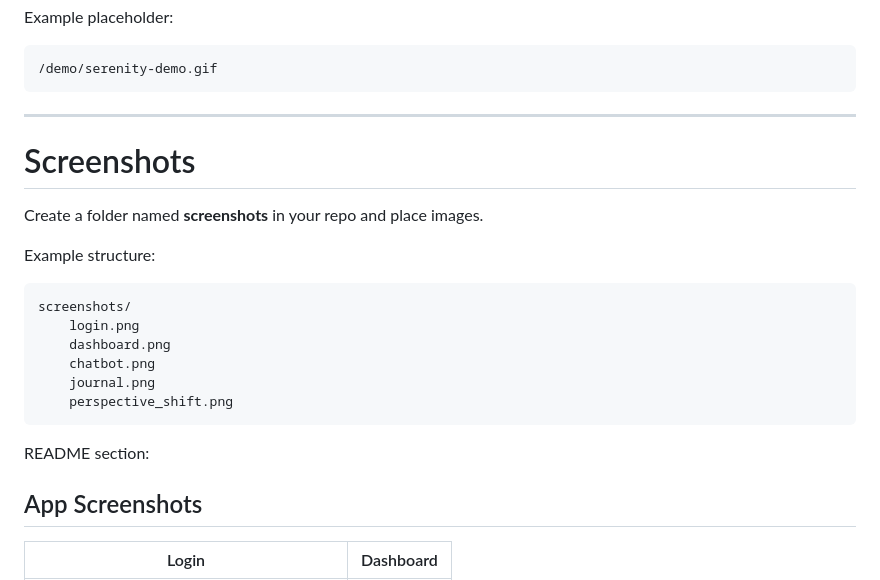
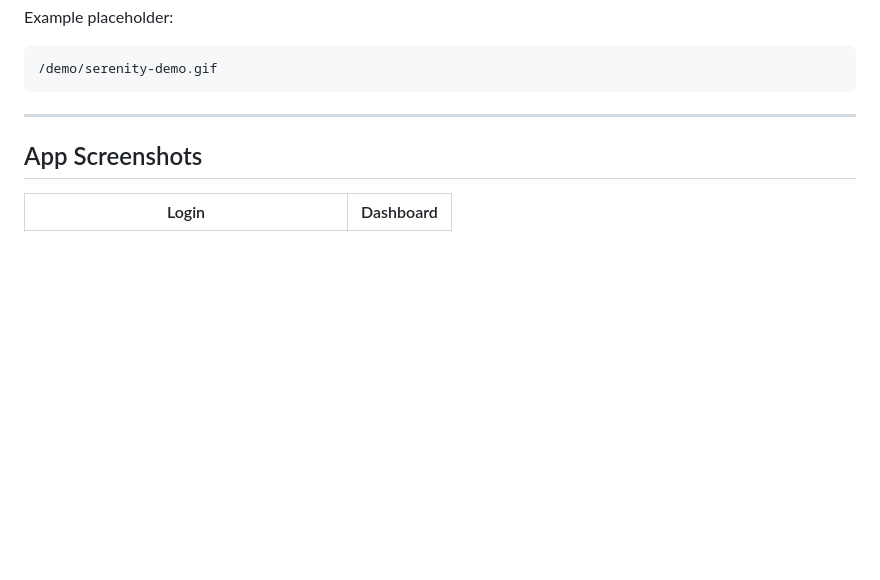
Before and after one commit to sathiya-shree/Serenity-mental-health-app, a Markdown page: README.md, the part around the change. GitHub-like rendering; blank space fills up the shorter version.

````diff
--- a/README.md
+++ b/README.md
@@ -18,23 +18,6 @@ Example placeholder:
 ```
 
 ---
-
-# Screenshots
-
-Create a folder named **screenshots** in your repo and place images.
-
-Example structure:
-
-```
-screenshots/
-    login.png
-    dashboard.png
-    chatbot.png
-    journal.png
-    perspective_shift.png
-```
-
-README section:
 
 ## App Screenshots
 
````
